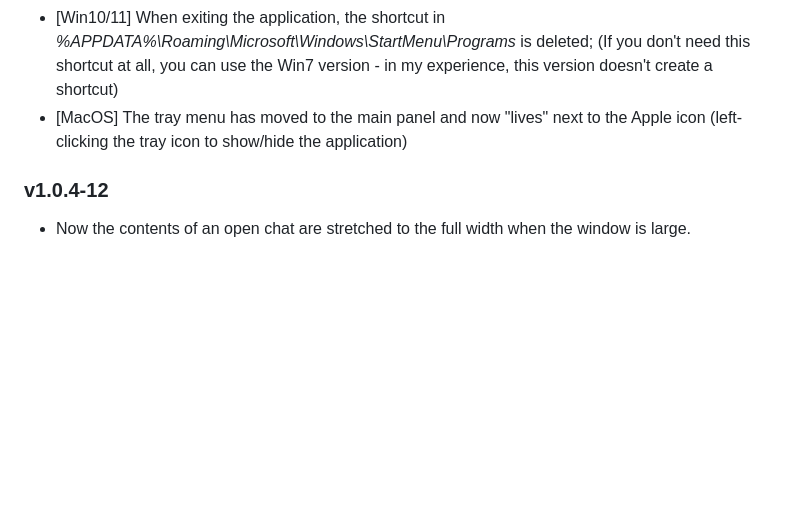
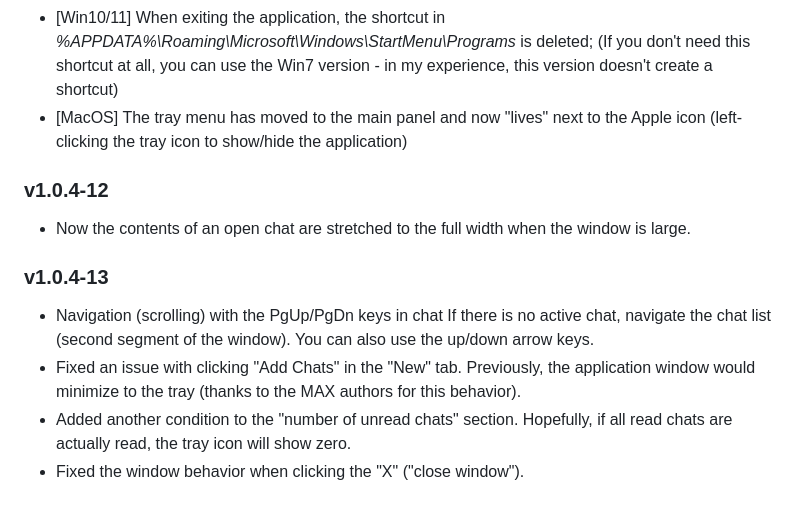
Before and after one commit to WildCatKnA/webmax-linux, a Markdown page: README.md, the part around one of its changes. GitHub-like rendering; blank space fills up the shorter version.

```diff
--- a/README.md
+++ b/README.md
@@ -122,5 +123,13 @@ You can also minimize the application to the tray (under any circumstances) usin
 - [Win10/11] When exiting the application, the shortcut in *%APPDATA%\Roaming\Microsoft\Windows\StartMenu\Programs* is deleted;
 (If you don't need this shortcut at all, you can use the Win7 version - in my experience, this version doesn't create a shortcut)
 - [MacOS] The tray menu has moved to the main panel and now "lives" next to the Apple icon (left-clicking the tray icon to show/hide the application)
+
 ### v1.0.4-12
 - Now the contents of an open chat are stretched to the full width when the window is large.
+
+### v1.0.4-13
+- Navigation (scrolling) with the PgUp/PgDn keys in chat
+If there is no active chat, navigate the chat list (second segment of the window). You can also use the up/down arrow keys.
+- Fixed an issue with clicking "Add Chats" in the "New" tab. Previously, the application window would minimize to the tray (thanks to the MAX authors for this behavior).
+- Added another condition to the "number of unread chats" section. Hopefully, if all read chats are actually read, the tray icon will show zero.
+- Fixed the window behavior when clicking the "X" ("close window").
```
Also changed, not shown: other parts of README.md (+1 -0 lines).
